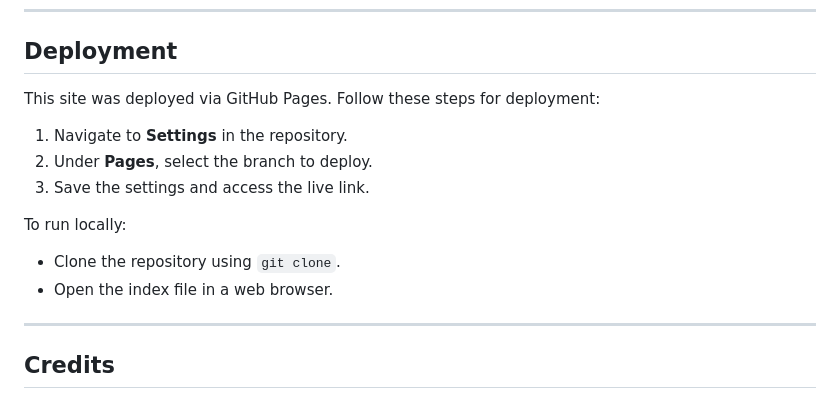
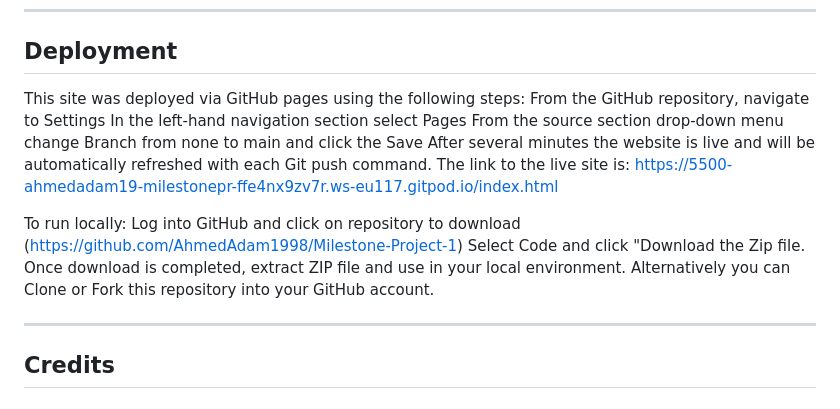
Before and after one commit to AhmedAdam1998/Milestone-Project-1, a Markdown page: README.md, the part around the change. GitHub-like rendering.

Commit message:
Improved the deployment section by adding a live link to the site and a link to run locally

```diff
--- a/README.md
+++ b/README.md
@@ -132,14 +132,20 @@ The site aims to:
 
 ## Deployment
 
-This site was deployed via GitHub Pages. Follow these steps for deployment:
-1. Navigate to **Settings** in the repository.
-2. Under **Pages**, select the branch to deploy.
-3. Save the settings and access the live link.
+This site was deployed via GitHub pages using the following steps:
+From the GitHub repository, navigate to Settings
+In the left-hand navigation section select Pages
+From the source section drop-down menu change Branch from none to main and click the Save
+After several minutes the website is live and will be automatically refreshed with each Git push command.
+The link to the live site is: https://5500-ahmedadam19-milestonepr-ffe4nx9zv7r.ws-eu117.gitpod.io/index.html
 
 To run locally:
-- Clone the repository using `git clone`.
-- Open the index file in a web browser.
+Log into GitHub and click on repository to download (https://github.com/AhmedAdam1998/Milestone-Project-1)
+Select Code and click "Download the Zip file.
+Once download is completed, extract ZIP file and use in your local environment.
+Alternatively you can Clone or Fork this repository into your GitHub account.
+
+
 
 ---
 
```
